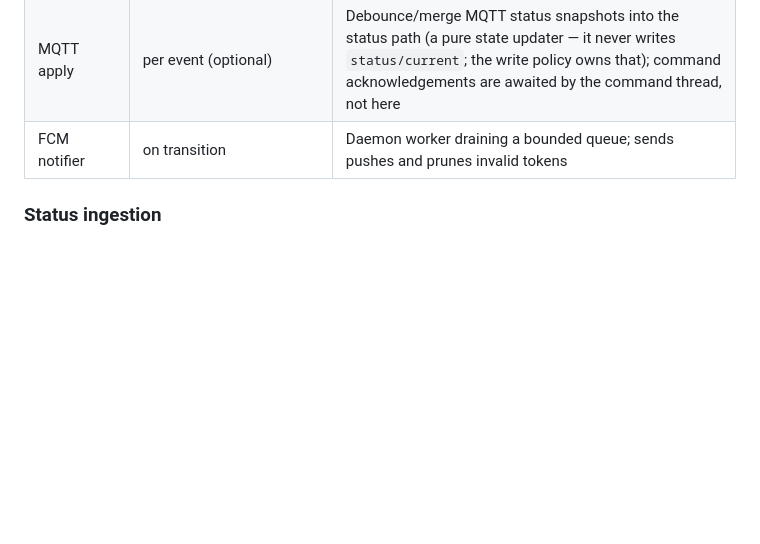
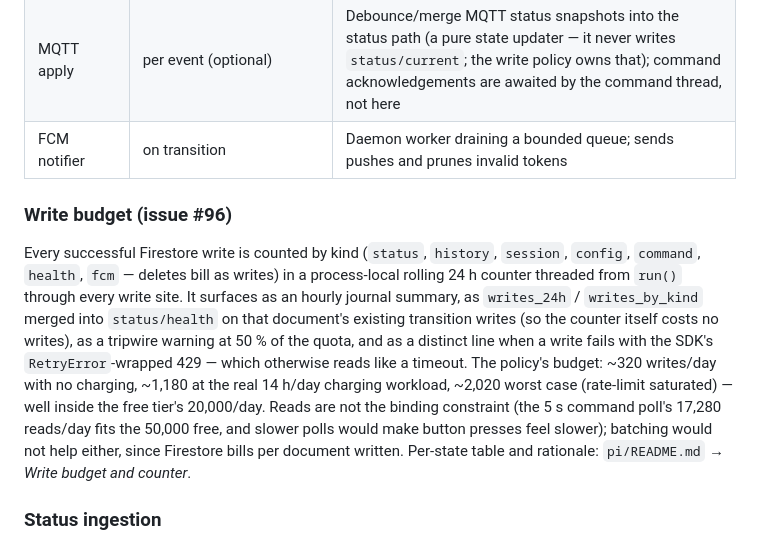
Before and after one commit to ChrisUFO/ChelEVSE, a Markdown page: ARCHITECTURE.md, the part around the change. GitHub-like rendering; blank space fills up the shorter version.

```diff
--- a/ARCHITECTURE.md
+++ b/ARCHITECTURE.md
@@ -148,6 +148,24 @@ Python 3 service under systemd (`Restart=always`, `User=root`), installed by rsy
 | Commands     | 5 s (main thread)                                              | Poll pending `commands`, apply, settle with `status`/`transport`/`result`                                                                                                                                                                                          |
 | MQTT apply   | per event (optional)                                           | Debounce/merge MQTT status snapshots into the status path (a pure state updater — it never writes `status/current`; the write policy owns that); command acknowledgements are awaited by the command thread, not here                                              |
 | FCM notifier | on transition                                                  | Daemon worker draining a bounded queue; sends pushes and prunes invalid tokens                                                                                                                                                                                     |
+
+### Write budget (issue #96)
+
+Every successful Firestore write is counted by kind (`status`, `history`,
+`session`, `config`, `command`, `health`, `fcm` — deletes bill as writes) in a
+process-local rolling 24 h counter threaded from `run()` through every write
+site. It surfaces as an hourly journal summary, as `writes_24h` /
+`writes_by_kind` merged into `status/health` on that document's existing
+transition writes (so the counter itself costs no writes), as a tripwire
+warning at 50 % of the quota, and as a distinct line when a write fails with
+the SDK's `RetryError`-wrapped 429 — which otherwise reads like a timeout.
+The policy's budget: ~320 writes/day with no charging, ~1,180 at the real
+14 h/day charging workload, ~2,020 worst case (rate-limit saturated) — well
+inside the free tier's 20,000/day. Reads are not the binding constraint (the
+5 s command poll's 17,280 reads/day fits the 50,000 free, and slower polls
+would make button presses feel slower); batching would not help either, since
+Firestore bills per document written. Per-state table and rationale:
+`pi/README.md` → _Write budget and counter_.
 
 ### Status ingestion
 
```
Also changed, not shown: pi/README.md (+73 -1 lines).
